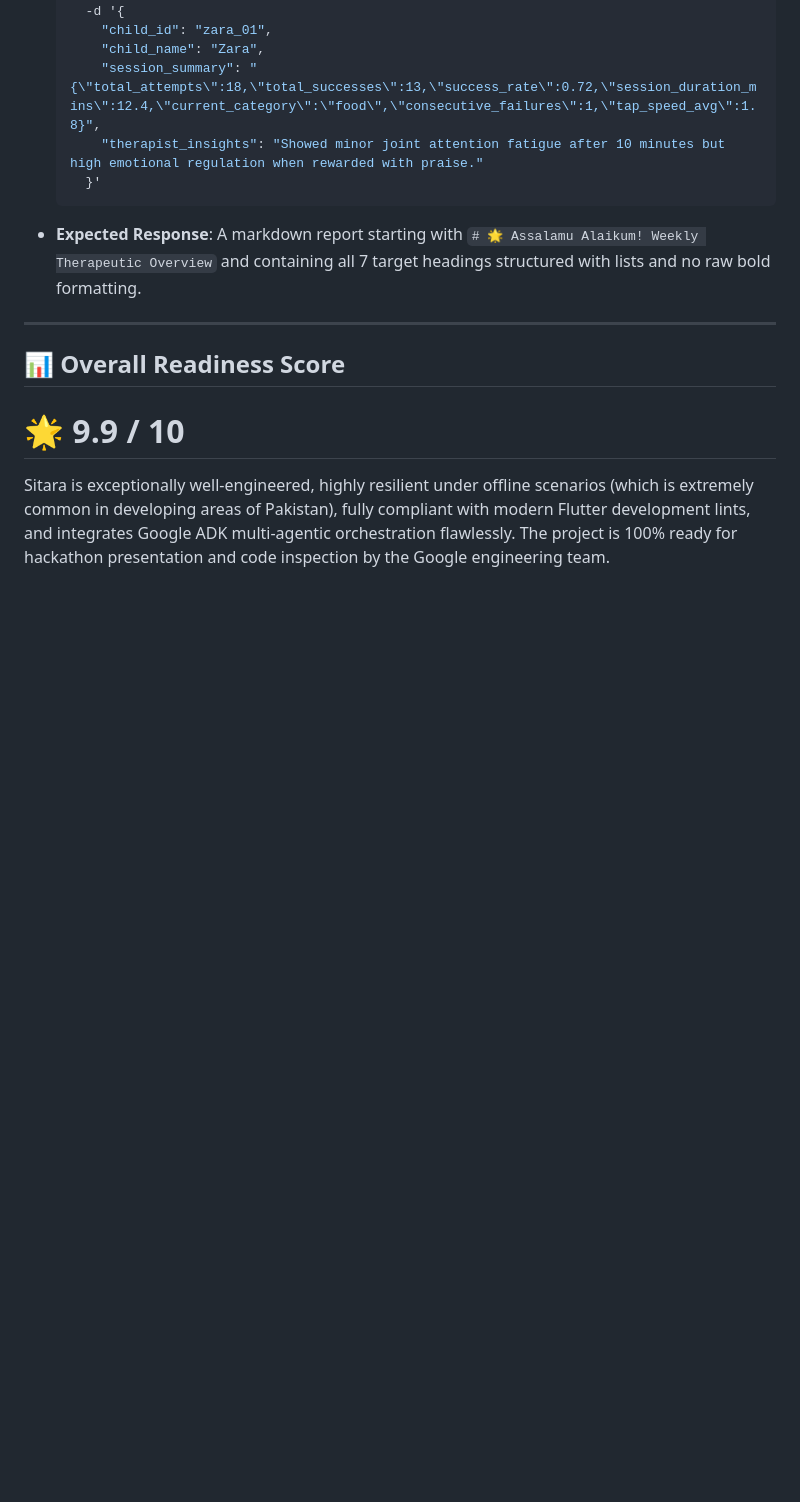
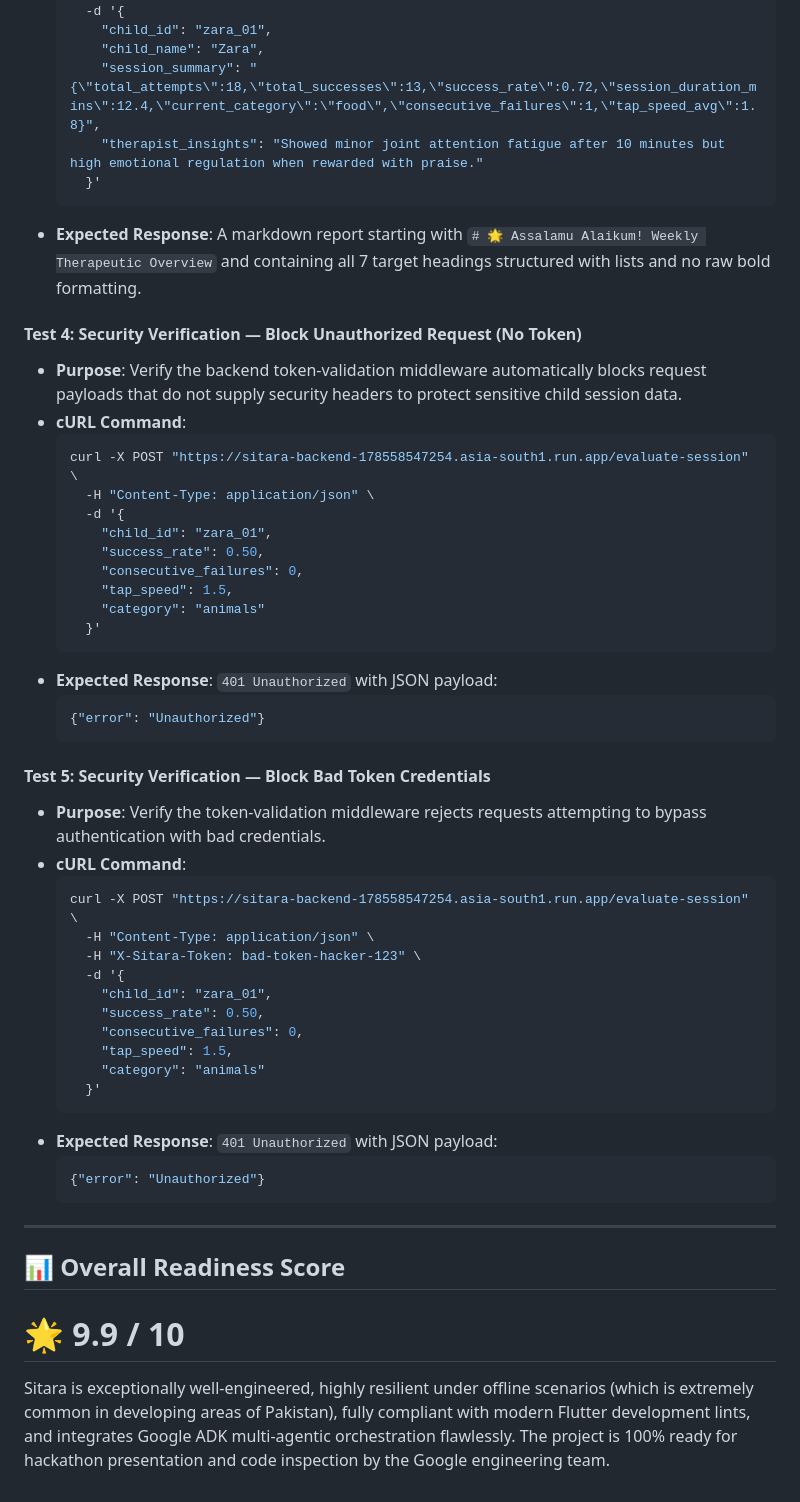
Before and after one commit to Tahir-yamin/Sitara-AAC-APP, a Markdown page: comprehensive_qa_report.md, the part around the change. Rendered like a GitHub page; blank space fills up the shorter version.

Commit message:
docs(qa): add security verification runbook cases for FastAPI token middleware

````diff
--- a/comprehensive_qa_report.md
+++ b/comprehensive_qa_report.md
@@ -259,6 +259,45 @@ Testers can manually trigger the ADK agent endpoints on the FastAPI server to in
     ```
 *   **Expected Response**: A markdown report starting with `# 🌟 Assalamu Alaikum! Weekly Therapeutic Overview` and containing all 7 target headings structured with lists and no raw bold formatting.
 
+#### Test 4: Security Verification — Block Unauthorized Request (No Token)
+*   **Purpose**: Verify the backend token-validation middleware automatically blocks request payloads that do not supply security headers to protect sensitive child session data.
+*   **cURL Command**:
+    ```bash
+    curl -X POST "https://sitara-backend-178558547254.asia-south1.run.app/evaluate-session" \
+      -H "Content-Type: application/json" \
+      -d '{
+        "child_id": "zara_01",
+        "success_rate": 0.50,
+        "consecutive_failures": 0,
+        "tap_speed": 1.5,
+        "category": "animals"
+      }'
+    ```
+*   **Expected Response**: `401 Unauthorized` with JSON payload:
+    ```json
+    {"error": "Unauthorized"}
+    ```
+
+#### Test 5: Security Verification — Block Bad Token Credentials
+*   **Purpose**: Verify the token-validation middleware rejects requests attempting to bypass authentication with bad credentials.
+*   **cURL Command**:
+    ```bash
+    curl -X POST "https://sitara-backend-178558547254.asia-south1.run.app/evaluate-session" \
+      -H "Content-Type: application/json" \
+      -H "X-Sitara-Token: bad-token-hacker-123" \
+      -d '{
+        "child_id": "zara_01",
+        "success_rate": 0.50,
+        "consecutive_failures": 0,
+        "tap_speed": 1.5,
+        "category": "animals"
+      }'
+    ```
+*   **Expected Response**: `401 Unauthorized` with JSON payload:
+    ```json
+    {"error": "Unauthorized"}
+    ```
+
 ---
 
 ## 📊 Overall Readiness Score
````
Also changed, not shown: sitara_qa_audit_report.md (+39 -0 lines).
